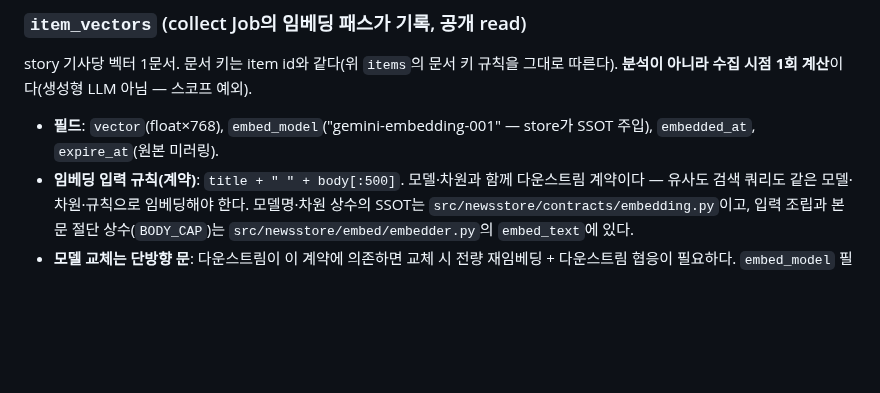
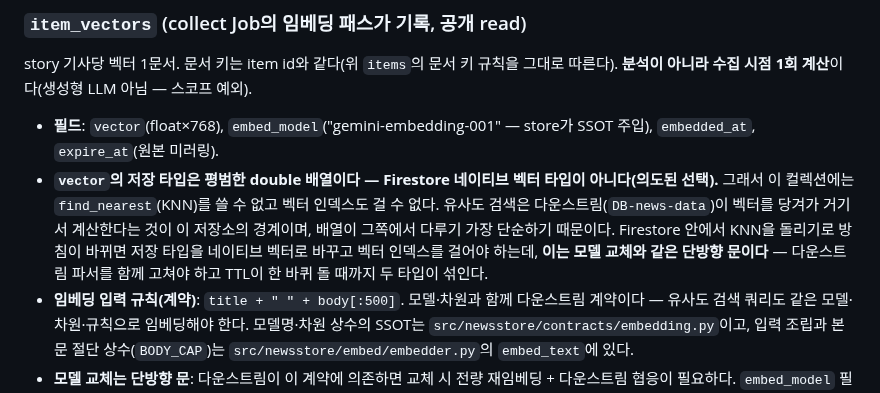
Before and after one commit to chshin84/newsstore, a Markdown page: docs/firestore-contract.md, the part around the change. GitHub-like rendering; blank space fills up the shorter version.

Commit message:
docs(contract): item_vectors의 저장 타입이 배열이며 KNN은 다운스트림 몫임을 명시
계약 문서가 vector를 "float×768"이라고만 적어, 읽는 사람이 Firestore 벡터 검색을
쓸 수 있다고 오해할 여지가 있었다. 실제 저장 타입은 평범한 double 배열이라
find_nearest도 벡터 인덱스도 불가능하다.

이는 결함이 아니라 경계에 따른 선택이다. 유사도 검색은 DB-news-data가 벡터를
당겨가 거기서 하며, 배열이 그쪽에서 다루기 가장 단순하다. 방침이 바뀌어 네이티브
벡터 타입으로 옮기면 다운스트림 파서를 함께 고쳐야 하고 TTL이 한 바퀴 돌 때까지
두 타입이 섞이므로, 모델 교체와 같은 단방향 문임을 함께 적었다.

Co-Authored-By: Claude Opus 5 (1M context) <noreply@anthropic.com>

```diff
--- a/docs/firestore-contract.md
+++ b/docs/firestore-contract.md
@@ -38,6 +38,7 @@ Firestore TTL은 문서의 타임스탬프 필드를 정책이 가리켜 만료
 ### `item_vectors` (collect Job의 임베딩 패스가 기록, 공개 read)
 story 기사당 벡터 1문서. 문서 키는 item id와 같다(위 `items`의 문서 키 규칙을 그대로 따른다). **분석이 아니라 수집 시점 1회 계산**이다(생성형 LLM 아님 — 스코프 예외).
 - **필드**: `vector`(float×768), `embed_model`("gemini-embedding-001" — store가 SSOT 주입), `embedded_at`, `expire_at`(원본 미러링).
+- **`vector`의 저장 타입은 평범한 double 배열이다 — Firestore 네이티브 벡터 타입이 아니다(의도된 선택).** 그래서 이 컬렉션에는 `find_nearest`(KNN)를 쓸 수 없고 벡터 인덱스도 걸 수 없다. 유사도 검색은 다운스트림(`DB-news-data`)이 벡터를 당겨가 거기서 계산한다는 것이 이 저장소의 경계이며, 배열이 그쪽에서 다루기 가장 단순하기 때문이다. Firestore 안에서 KNN을 돌리기로 방침이 바뀌면 저장 타입을 네이티브 벡터로 바꾸고 벡터 인덱스를 걸어야 하는데, **이는 모델 교체와 같은 단방향 문이다** — 다운스트림 파서를 함께 고쳐야 하고 TTL이 한 바퀴 돌 때까지 두 타입이 섞인다.
 - **임베딩 입력 규칙(계약)**: `title + " " + body[:500]`. 모델·차원과 함께 다운스트림 계약이다 — 유사도 검색 쿼리도 같은 모델·차원·규칙으로 임베딩해야 한다. 모델명·차원 상수의 SSOT는 `src/newsstore/contracts/embedding.py`이고, 입력 조립과 본문 절단 상수(`BODY_CAP`)는 `src/newsstore/embed/embedder.py`의 `embed_text`에 있다.
 - **모델 교체는 단방향 문**: 다운스트림이 이 계약에 의존하면 교체 시 전량 재임베딩 + 다운스트림 협응이 필요하다. `embed_model` 필드가 mismatch 감지 수단.
 
```
